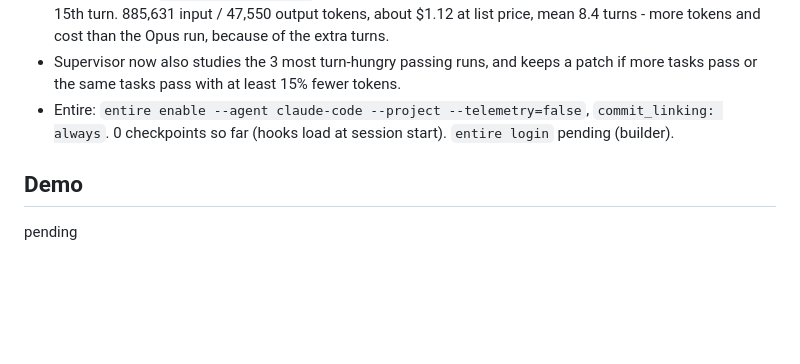
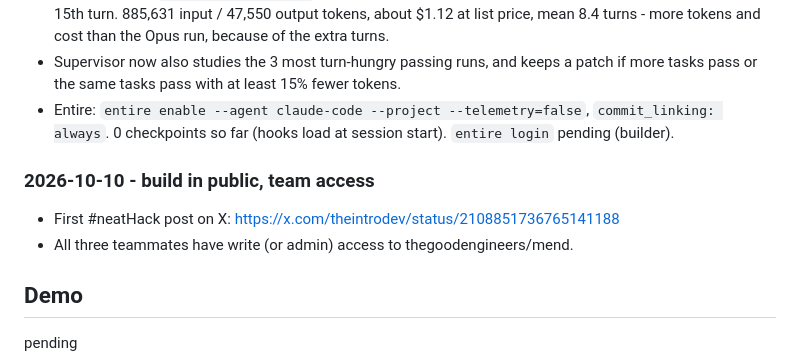
Before and after one commit to Bhumika-1432006/mend, a Markdown page: hackathon.md, the part around the change. Drawn GitHub-style; blank space fills up the shorter version.

Commit message:
docs: log first #neatHack post and team access
Co-Authored-By: Claude Opus 5.5 <noreply@anthropic.com>
Entire-Checkpoint: 01M4JJAD4P1VPFA1RPA3R3J61C

```diff
--- a/hackathon.md
+++ b/hackathon.md
@@ -151,6 +151,10 @@ Not done / blocked:
 - Entire: `entire enable --agent claude-code --project --telemetry=false`, `commit_linking:
   always`. 0 checkpoints so far (hooks load at session start). `entire login` pending (builder).
 
+### 2026-10-10 - build in public, team access
+- First #neatHack post on X: https://x.com/theintrodev/status/2108851736765141188
+- All three teammates have write (or admin) access to thegoodengineers/mend.
+
 ## Demo
 pending
 
```
